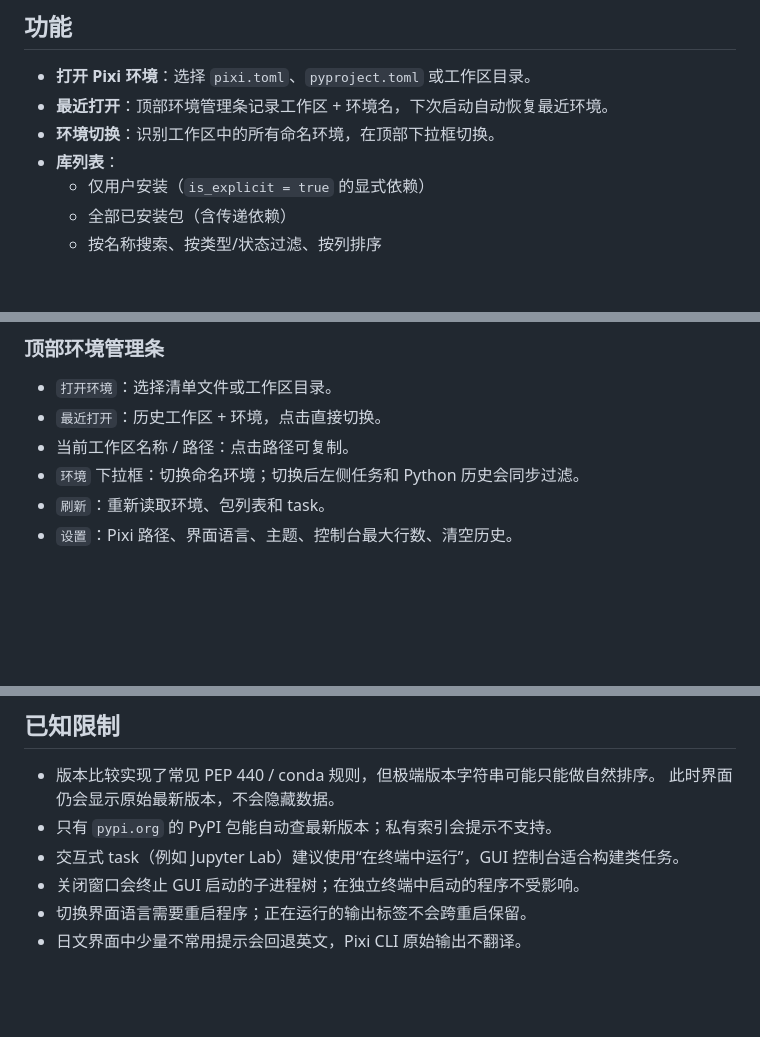
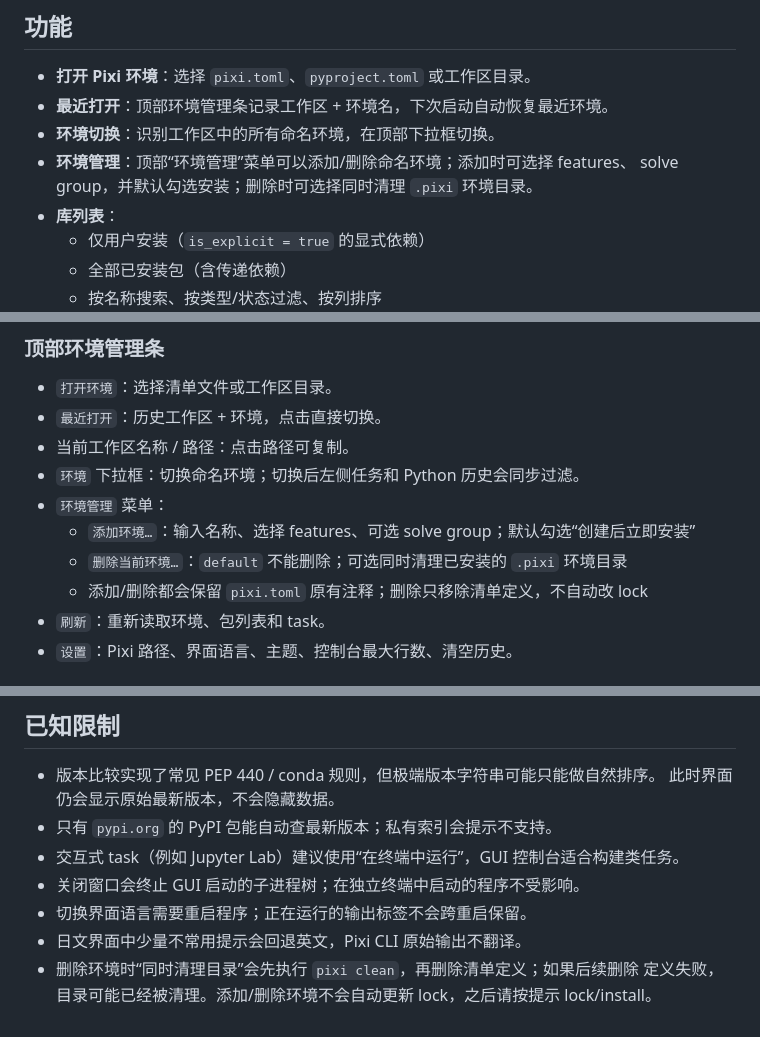
Before and after one commit to ruoyu0088/pixi-env-manager, a Markdown page: README.md, 3 parts joined by grey strips. Rendered like a GitHub page; blank space fills up the shorter version.

Commit message:
docs: document environment add and remove actions

```diff
--- a/README.md
+++ b/README.md
@@ -8,6 +8,8 @@ Python 包，任何带有 Tk 8.6 的 Python 3.9+ 环境都可以直接运行。
 - **打开 Pixi 环境**：选择 `pixi.toml`、`pyproject.toml` 或工作区目录。
 - **最近打开**：顶部环境管理条记录工作区 + 环境名，下次启动自动恢复最近环境。
 - **环境切换**：识别工作区中的所有命名环境，在顶部下拉框切换。
+- **环境管理**：顶部“环境管理”菜单可以添加/删除命名环境；添加时可选择 features、
+  solve group，并默认勾选安装；删除时可选择同时清理 `.pixi` 环境目录。
 - **库列表**：
   - 仅用户安装（`is_explicit = true` 的显式依赖）
   - 全部已安装包（含传递依赖）
@@ -86,6 +88,10 @@ C:\some\python.exe .\pixi_env_manager.py
 - `最近打开`：历史工作区 + 环境，点击直接切换。
 - 当前工作区名称 / 路径：点击路径可复制。
 - `环境` 下拉框：切换命名环境；切换后左侧任务和 Python 历史会同步过滤。
+- `环境管理` 菜单：
+  - `添加环境…`：输入名称、选择 features、可选 solve group；默认勾选“创建后立即安装”
+  - `删除当前环境…`：`default` 不能删除；可选同时清理已安装的 `.pixi` 环境目录
+  - 添加/删除都会保留 `pixi.toml` 原有注释；删除只移除清单定义，不自动改 lock
 - `刷新`：重新读取环境、包列表和 task。
 - `设置`：Pixi 路径、界面语言、主题、控制台最大行数、清空历史。
 
@@ -201,3 +207,6 @@ pixi-env-manager/
 - 关闭窗口会终止 GUI 启动的子进程树；在独立终端中启动的程序不受影响。
 - 切换界面语言需要重启程序；正在运行的输出标签不会跨重启保留。
 - 日文界面中少量不常用提示会回退英文，Pixi CLI 原始输出不翻译。
+- 删除环境时“同时清理目录”会先执行 `pixi clean`，再删除清单定义；如果后续删除
+  定义失败，目录可能已经被清理。添加/删除环境不会自动更新 lock，之后请按提示
+  lock/install。
```
